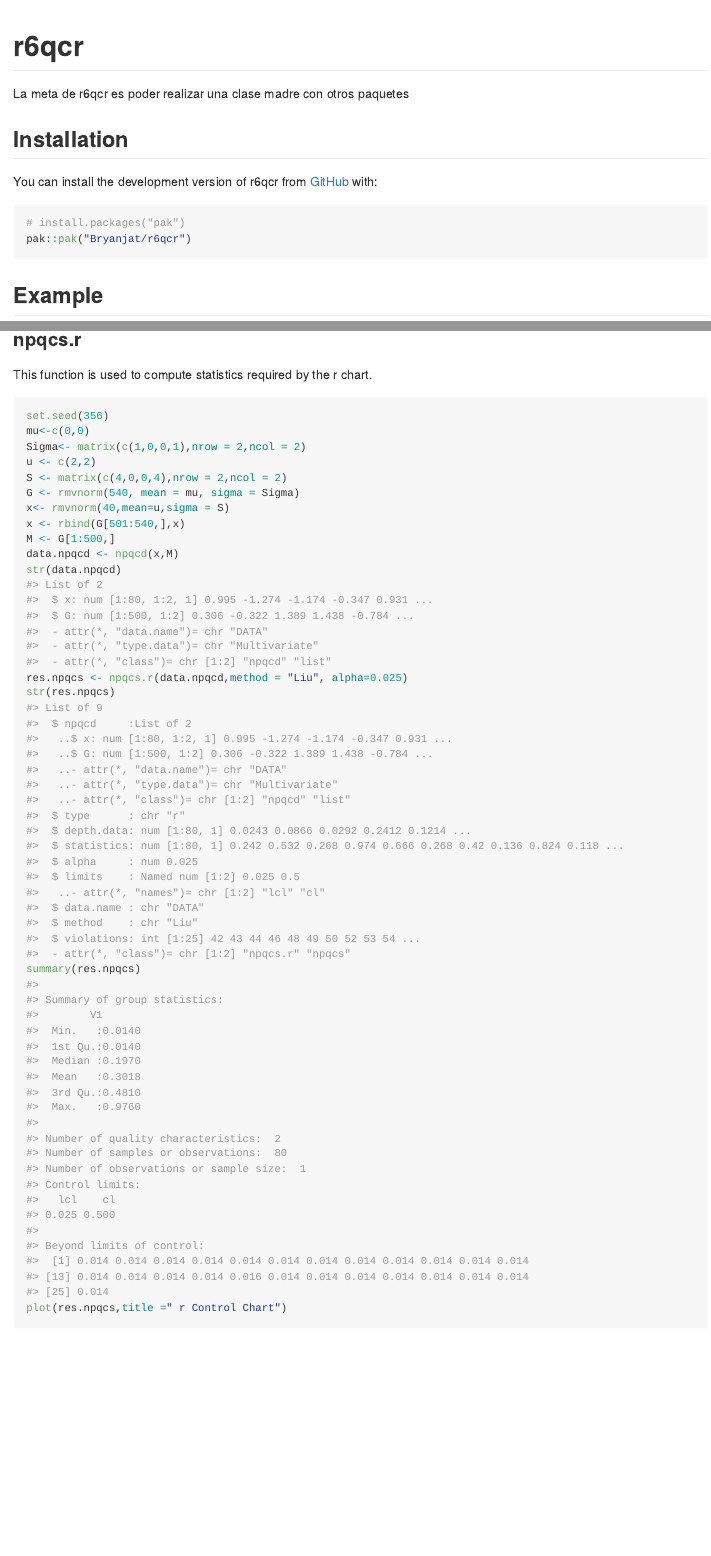
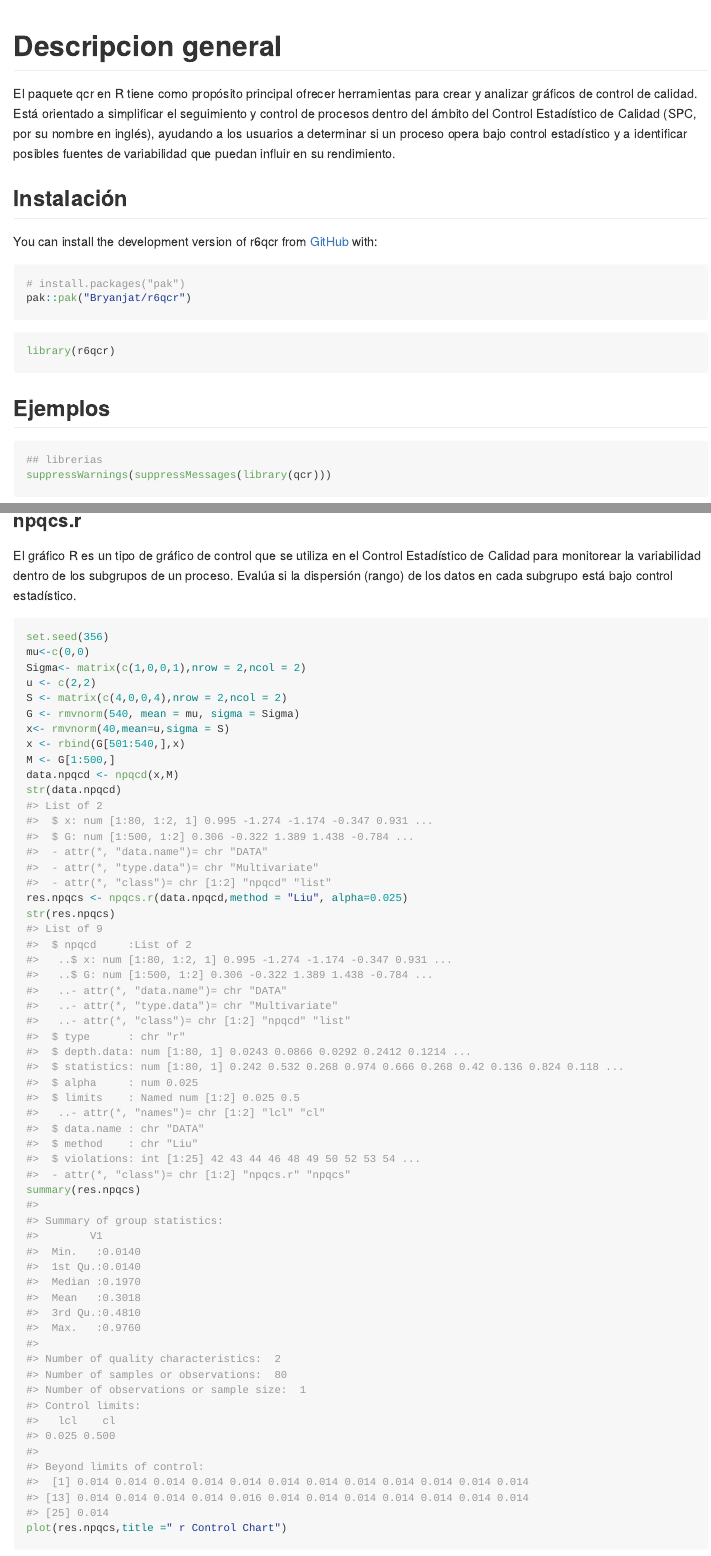
Before and after one commit to Bryanjat/r6qcr, an R Markdown document (README.Rmd): the page in a window 1100 px wide, from its top, and a second part further down, joined at a grey line. The pictures show the output file README.md that the author committed with the source, drawn offline in the style of GitHub.

Commit message:
actualizacion

````diff
--- a/README.Rmd
+++ b/README.Rmd
@@ -13,14 +13,14 @@ knitr::opts_chunk$set(
 )
 ```
 
-# r6qcr
+# Descripcion general
 
 <!-- badges: start -->
 <!-- badges: end -->
 
-La meta de r6qcr es poder realizar una clase madre con otros paquetes
+El paquete qcr en R tiene como propósito principal ofrecer herramientas para crear y analizar gráficos de control de calidad. Está orientado a simplificar el seguimiento y control de procesos dentro del ámbito del Control Estadístico de Calidad (SPC, por su nombre en inglés), ayudando a los usuarios a determinar si un proceso opera bajo control estadístico y a identificar posibles fuentes de variabilidad que puedan influir en su rendimiento.
 
-## Installation
+## Instalación
 
 You can install the development version of r6qcr from [GitHub](https://github.com/) with:
 
@@ -29,9 +29,14 @@ You can install the development version of r6qcr from [GitHub](https://github.co
 pak::pak("Bryanjat/r6qcr")
 ```
 
-## Example
+```{r}
+library(r6qcr)
+```
+
+
+## Ejemplos
 
 ```{r}
 ## librerias
-library(qcr)
+suppressWarnings(suppressMessages(library(qcr)))
 ```
@@ -54,7 +63,7 @@ plot(fdchart,type="l",col="red")
 
 ### npqcs.r
 
-This function is used to compute statistics required by the r chart.
+El gráfico R es un tipo de gráfico de control que se utiliza en el Control Estadístico de Calidad para monitorear la variabilidad dentro de los subgrupos de un proceso. Evalúa si la dispersión (rango) de los datos en cada subgrupo está bajo control estadístico.
 
 ```{r}
 set.seed(356)
````
Also changed, not shown: README.md, docs/pkgdown.yml (added), README.Rmd (4 more changed lines), 18 other files.
